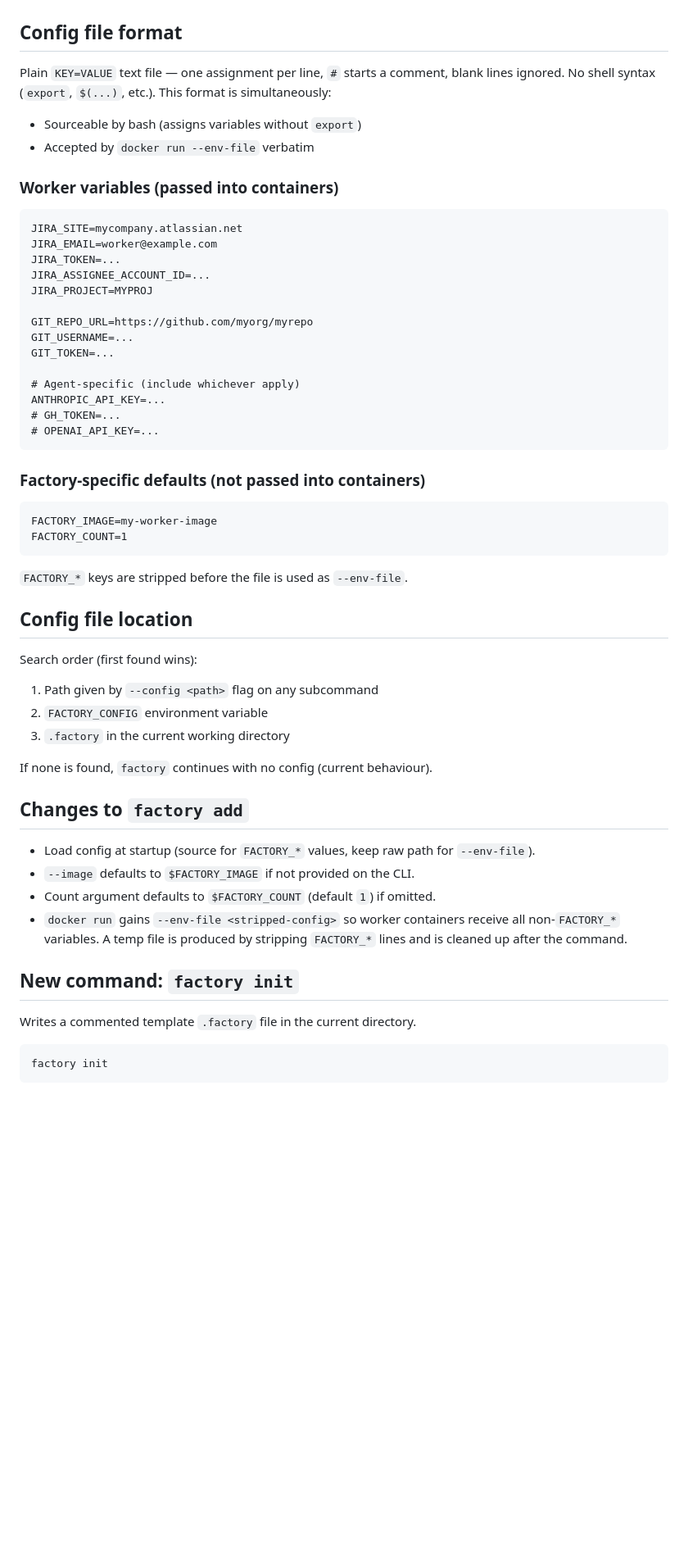
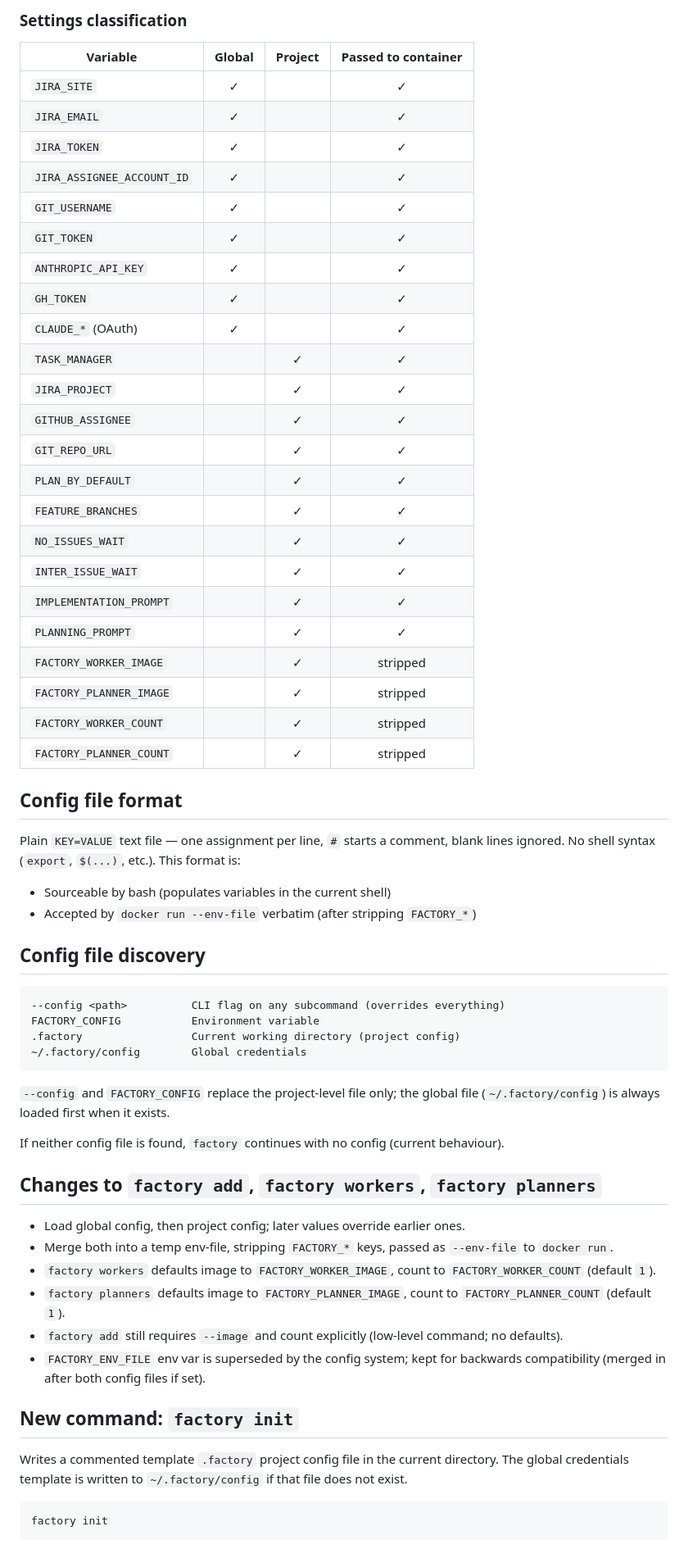
Before and after one commit to jaksa76/ai-coding-factory, a Markdown page: plans/ACF-42.md, the part around one of its changes. Shown at 82% size. GitHub-like rendering; blank space fills up the shorter version.

````diff
--- a/plans/ACF-42.md
+++ b/plans/ACF-42.md
@@ -19,64 +79,73 @@ flags for common workflows.
+### Settings classification
+
+| Variable | Global | Project | Passed to container |
+|---|:---:|:---:|:---:|
+| `JIRA_SITE` | ✓ | | ✓ |
+| `JIRA_EMAIL` | ✓ | | ✓ |
+| `JIRA_TOKEN` | ✓ | | ✓ |
+| `JIRA_ASSIGNEE_ACCOUNT_ID` | ✓ | | ✓ |
+| `GIT_USERNAME` | ✓ | | ✓ |
+| `GIT_TOKEN` | ✓ | | ✓ |
+| `ANTHROPIC_API_KEY` | ✓ | | ✓ |
+| `GH_TOKEN` | ✓ | | ✓ |
+| `CLAUDE_*` (OAuth) | ✓ | | ✓ |
+| `TASK_MANAGER` | | ✓ | ✓ |
+| `JIRA_PROJECT` | | ✓ | ✓ |
+| `GITHUB_ASSIGNEE` | | ✓ | ✓ |
+| `GIT_REPO_URL` | | ✓ | ✓ |
+| `PLAN_BY_DEFAULT` | | ✓ | ✓ |
+| `FEATURE_BRANCHES` | | ✓ | ✓ |
+| `NO_ISSUES_WAIT` | | ✓ | ✓ |
+| `INTER_ISSUE_WAIT` | | ✓ | ✓ |
+| `IMPLEMENTATION_PROMPT` | | ✓ | ✓ |
+| `PLANNING_PROMPT` | | ✓ | ✓ |
+| `FACTORY_WORKER_IMAGE` | | ✓ | stripped |
+| `FACTORY_PLANNER_IMAGE` | | ✓ | stripped |
+| `FACTORY_WORKER_COUNT` | | ✓ | stripped |
+| `FACTORY_PLANNER_COUNT` | | ✓ | stripped |
 
 ## Config file format
 
 Plain `KEY=VALUE` text file — one assignment per line, `#` starts a comment,
-blank lines ignored. No shell syntax (`export`, `$(...)`, etc.). This format
-is simultaneously:
+blank lines ignored. No shell syntax (`export`, `$(...)`, etc.). This format is:
 
-- Sourceable by bash (assigns variables without `export`)
-- Accepted by `docker run --env-file` verbatim
+- Sourceable by bash (populates variables in the current shell)
+- Accepted by `docker run --env-file` verbatim (after stripping `FACTORY_*`)
 
-### Worker variables (passed into containers)
+## Config file discovery
 
 ```
-JIRA_SITE=mycompany.atlassian.net
-JIRA_EMAIL=worker@example.com
-JIRA_TOKEN=...
-JIRA_ASSIGNEE_ACCOUNT_ID=...
-JIRA_PROJECT=MYPROJ
-
-GIT_REPO_URL=https://github.com/myorg/myrepo
-GIT_USERNAME=...
-GIT_TOKEN=...
-
-# Agent-specific (include whichever apply)
-ANTHROPIC_API_KEY=...
-# GH_TOKEN=...
-# OPENAI_API_KEY=...
+--config <path>          CLI flag on any subcommand (overrides everything)
+FACTORY_CONFIG           Environment variable
+.factory                 Current working directory (project config)
+~/.factory/config        Global credentials
 ```
 
-### Factory-specific defaults (not passed into containers)
+`--config` and `FACTORY_CONFIG` replace the project-level file only; the global
+file (`~/.factory/config`) is always loaded first when it exists.
 
-```
-FACTORY_IMAGE=my-worker-image
-FACTORY_COUNT=1
-```
+If neither config file is found, `factory` continues with no config (current
+behaviour).
 
-`FACTORY_*` keys are stripped before the file is used as `--env-file`.
+## Changes to `factory add`, `factory workers`, `factory planners`
 
-## Config file location
-
-Search order (first found wins):
-
-1. Path given by `--config <path>` flag on any subcommand
-2. `FACTORY_CONFIG` environment variable
-3. `.factory` in the current working directory
-
-If none is found, `factory` continues with no config (current behaviour).
-
-## Changes to `factory add`
-
-- Load config at startup (source for `FACTORY_*` values, keep raw path for
-  `--env-file`).
-- `--image` defaults to `$FACTORY_IMAGE` if not provided on the CLI.
-- Count argument defaults to `$FACTORY_COUNT` (default `1`) if omitted.
-- `docker run` gains `--env-file <stripped-config>` so worker containers
-  receive all non-`FACTORY_*` variables. A temp file is produced by stripping
-  `FACTORY_*` lines and is cleaned up after the command.
+- Load global config, then project config; later values override earlier ones.
+- Merge both into a temp env-file, stripping `FACTORY_*` keys, passed as
+  `--env-file` to `docker run`.
+- `factory workers` defaults image to `FACTORY_WORKER_IMAGE`, count to
+  `FACTORY_WORKER_COUNT` (default `1`).
+- `factory planners` defaults image to `FACTORY_PLANNER_IMAGE`, count to
+  `FACTORY_PLANNER_COUNT` (default `1`).
+- `factory add` still requires `--image` and count explicitly (low-level
+  command; no defaults).
+- `FACTORY_ENV_FILE` env var is superseded by the config system; kept for
+  backwards compatibility (merged in after both config files if set).
 
 ## New command: `factory init`
 
-Writes a commented template `.factory` file in the current directory.
+Writes a commented template `.factory` project config file in the current
+directory. The global credentials template is written to `~/.factory/config`
+if that file does not exist.
 
 ```bash
 factory init
````
Also changed, not shown: other parts of plans/ACF-42.md (+139 -46 lines).
